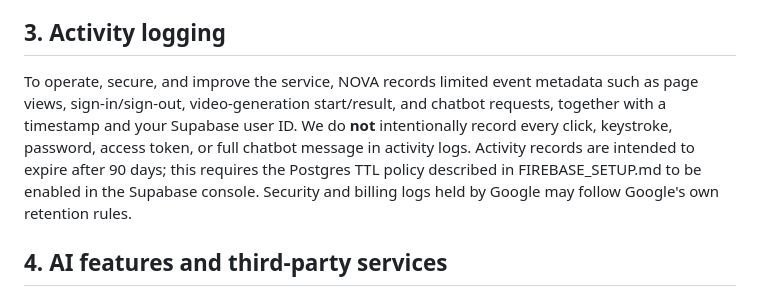
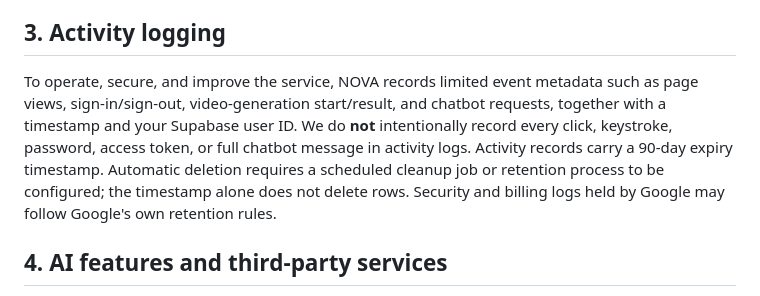
Before and after one commit to NovaOS-original/nova-os-website, a Markdown page: TERMS.md, the part around the change. Rendered like a GitHub page.

Commit message:
Correct Supabase retention documentation

```diff
--- a/TERMS.md
+++ b/TERMS.md
@@ -11,7 +11,7 @@ NOVA OS Website and Video Studio are experimental community services provided fo
 If enabled, Google sign-in is handled by Supabase Authentication. NOVA stores a Supabase user ID, display name, email address, profile photo URL (when supplied), account timestamps, and the version/time of your terms acceptance. Never share your password; NOVA does not receive or store your Google password.
 
 ## 3. Activity logging
-To operate, secure, and improve the service, NOVA records limited event metadata such as page views, sign-in/sign-out, video-generation start/result, and chatbot requests, together with a timestamp and your Supabase user ID. We do **not** intentionally record every click, keystroke, password, access token, or full chatbot message in activity logs. Activity records are intended to expire after 90 days; this requires the Postgres TTL policy described in FIREBASE_SETUP.md to be enabled in the Supabase console. Security and billing logs held by Google may follow Google's own retention rules.
+To operate, secure, and improve the service, NOVA records limited event metadata such as page views, sign-in/sign-out, video-generation start/result, and chatbot requests, together with a timestamp and your Supabase user ID. We do **not** intentionally record every click, keystroke, password, access token, or full chatbot message in activity logs. Activity records carry a 90-day expiry timestamp. Automatic deletion requires a scheduled cleanup job or retention process to be configured; the timestamp alone does not delete rows. Security and billing logs held by Google may follow Google's own retention rules.
 
 ## 4. AI features and third-party services
 When you use AI features, prompts and any uploaded image you submit may be transmitted to the selected third-party AI provider to perform the request. The public video-generation demo is operated by a third party and may have its own terms, capacity limits, and data handling practices. Do not submit confidential, sensitive, illegal, or other people's personal data without permission. NOVA does not promise that generated content is accurate, unique, available, or suitable for any purpose.
```
